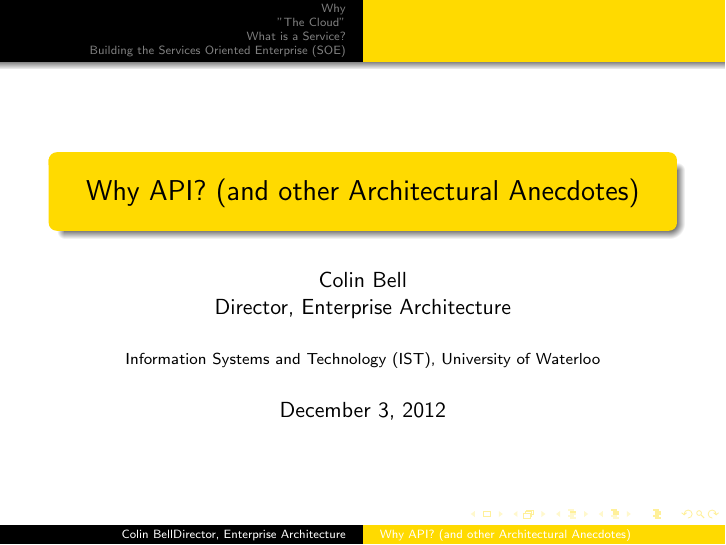
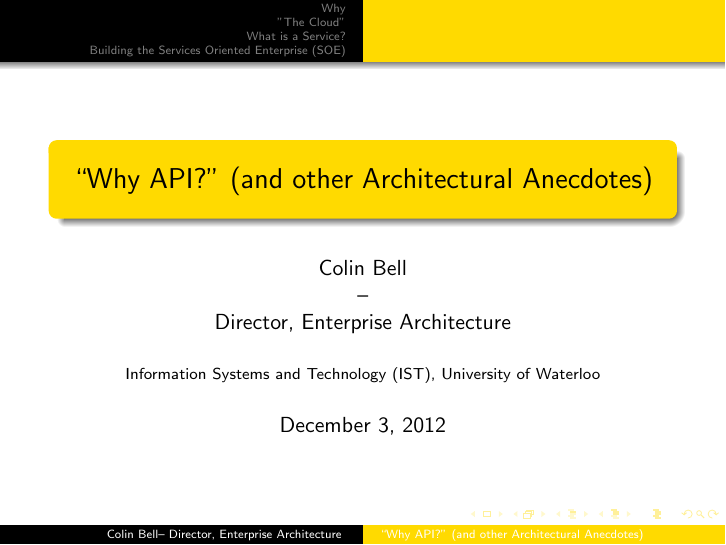
Before and after one commit to colinbellCA/presentation-cpbell-watitis2013, LaTeX slides (cpbell-WatITis2013.tex): page 1 of 37. Compiled offline with pdfLaTeX.

```diff
--- a/cpbell-WatITis2013.tex
+++ b/cpbell-WatITis2013.tex
@@ -14,8 +14,8 @@
 \setbeamercolor{local structure}{fg=watitisred}
 % END - Beamer settings
 \begin{document}
-\title{Why API? (and other Architectural Anecdotes)}
-\author{Colin Bell\\Director, Enterprise Architecture}
+\title{``Why API?'' (and other Architectural Anecdotes)}
+\author{Colin Bell\\--\\ Director, Enterprise Architecture }
 \institute{Information Systems and Technology (IST), University of Waterloo}
 \date{December 3, 2012}
 
```
Also changed, not shown: cpbell-WatITis2013.tex (2 more changed lines), 1 other file.
